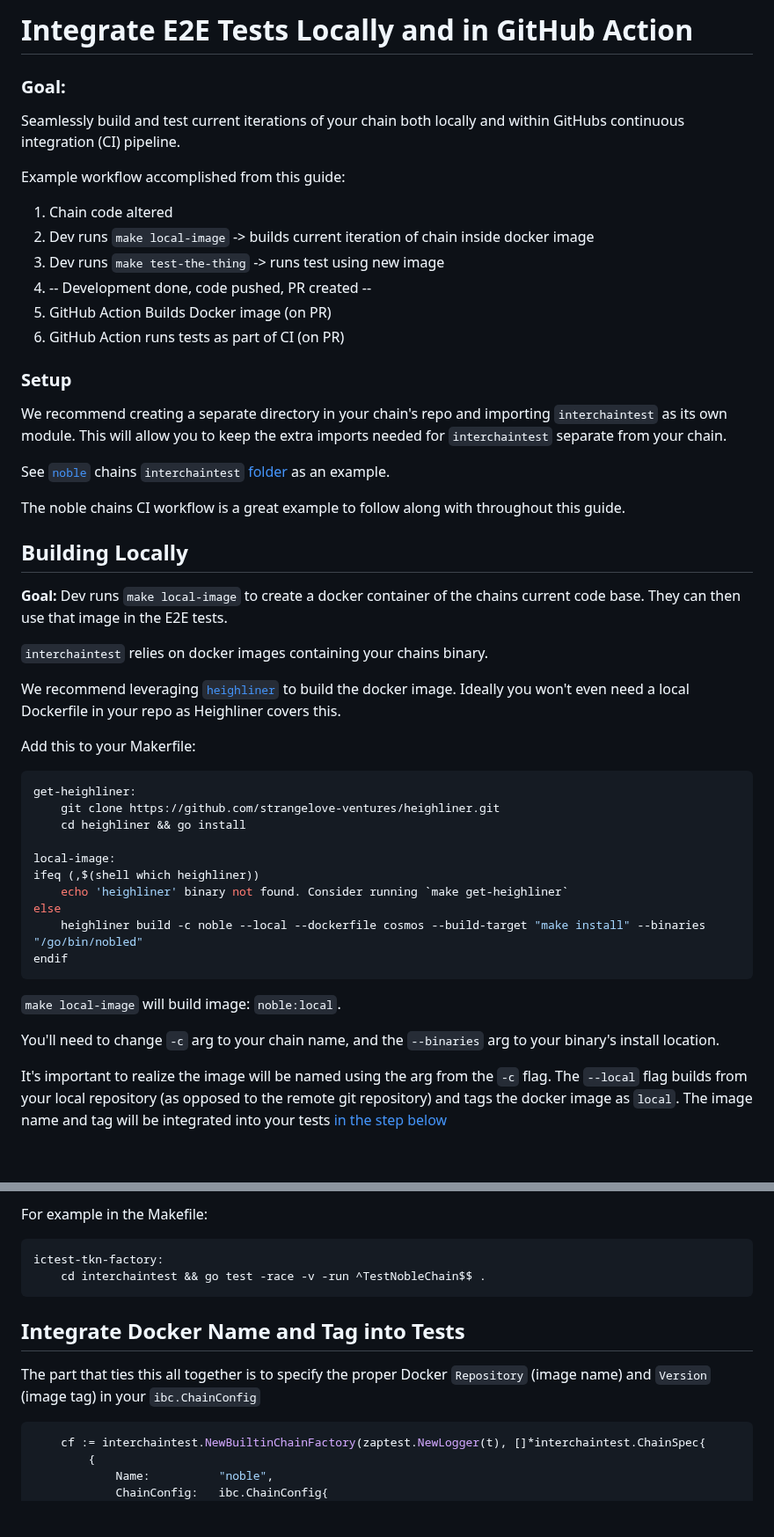
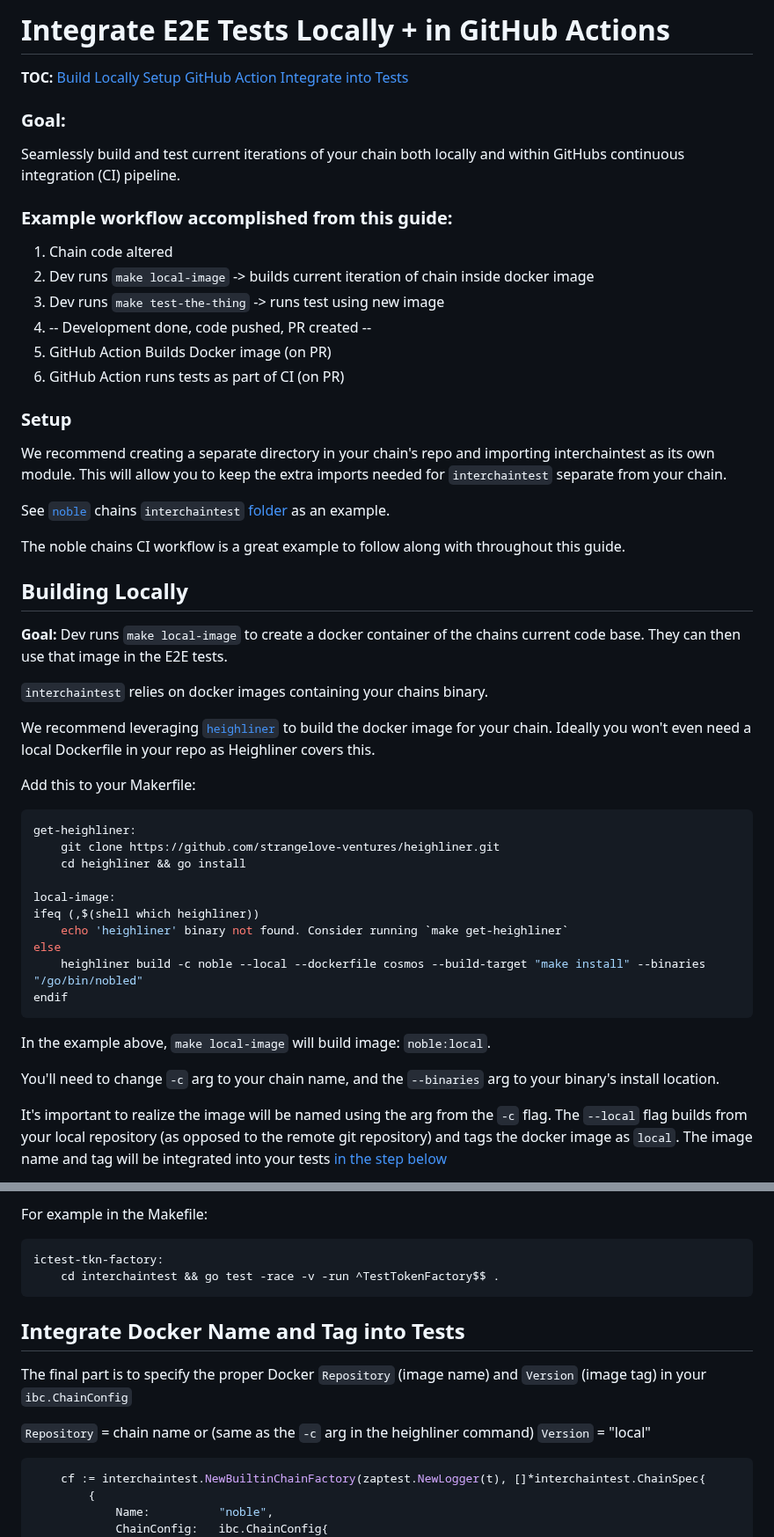
Before and after one commit to strangelove-ventures/interchaintest, a Markdown page: docs/ciTests.md, 2 parts joined by grey strips. Shown at 88% size. GitHub-like rendering; blank space fills up the shorter version.

````diff
--- a/docs/ciTests.md
+++ b/docs/ciTests.md
@@ -1,11 +1,16 @@
-# Integrate E2E Tests Locally and in GitHub Action
+# Integrate E2E Tests Locally + in GitHub Actions
+
+**TOC:**
+[Build Locally](#building-locally)
+[Setup GitHub Action](#github-e2e-workflow-for-prs)
+[Integrate into Tests](#integrate-docker-name-and-tag-into-tests)
+
 
 ### Goal:
 
 Seamlessly build and test current iterations of your chain both locally and within GitHubs continuous integration (CI) pipeline.
 
-Example workflow accomplished from this guide:
-
+### Example workflow accomplished from this guide:
 
 1. Chain code altered
 2. Dev runs `make local-image` -> builds current iteration of chain inside docker image
@@ -17,7 +22,7 @@ Example workflow accomplished from this guide:
 
 ### Setup
 
-We recommend creating a separate directory in your chain's repo and importing `interchaintest` as its own module. This will allow you to keep the extra imports needed for `interchaintest` separate from your chain.
+We recommend creating a separate directory in your chain's repo and importing interchaintest as its own module. This will allow you to keep the extra imports needed for `interchaintest` separate from your chain.
 
 See [`noble`](https://github.com/strangelove-ventures/noble) chains `interchaintest` [folder](https://github.com/strangelove-ventures/noble/tree/main/interchaintest) as an example.
 
@@ -32,7 +37,7 @@ The noble chains CI workflow is a great example to follow along with throughout
 
 `interchaintest` relies on docker images containing your chains binary.
 
-We recommend leveraging [`heighliner`](https://github.com/strangelove-ventures/heighliner) to build the docker image. Ideally you won't even need a local Dockerfile in your repo as Heighliner covers this.
+We recommend leveraging [`heighliner`](https://github.com/strangelove-ventures/heighliner) to build the docker image for your chain. Ideally you won't even need a local Dockerfile in your repo as Heighliner covers this.
 
 
 Add this to  your Makerfile:
@@ -49,7 +54,7 @@ else
 	heighliner build -c noble --local --dockerfile cosmos --build-target "make install" --binaries "/go/bin/nobled"
 endif
 ```
-`make local-image` will build image: `noble:local`.
+In the example above, `make local-image` will build image: `noble:local`.
 
 You'll need to change `-c` arg to your chain name, and the `--binaries` arg to your binary's install location.
 
@@ -258,13 +266,15 @@ For example in the Makefile:
 
 ```makefile
 ictest-tkn-factory:
-	cd interchaintest && go test -race -v -run ^TestNobleChain$$ .
+	cd interchaintest && go test -race -v -run ^TestTokenFactory$$ .
 ```
 
 ## Integrate Docker Name and Tag into Tests
 
-The part that ties this all together is to specify the proper Docker `Repository` (image name) and `Version` (image tag) in your `ibc.ChainConfig`
+The final part is to specify the proper Docker `Repository` (image name) and `Version` (image tag) in your `ibc.ChainConfig`
 
+`Repository` = chain name or (same as the `-c` arg in the heighliner command)
+`Version` = "local"
 
 ```go
 	cf := interchaintest.NewBuiltinChainFactory(zaptest.NewLogger(t), []*interchaintest.ChainSpec{
````
Also changed, not shown: other parts of docs/ciTests.md (+12 -10 lines).
